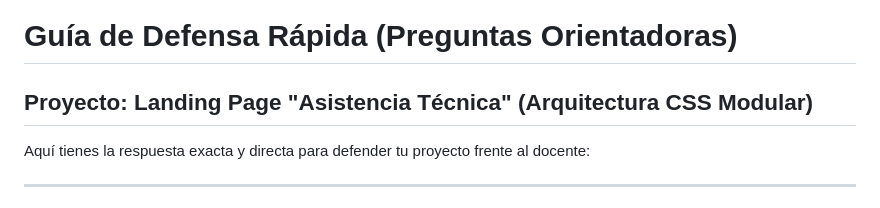
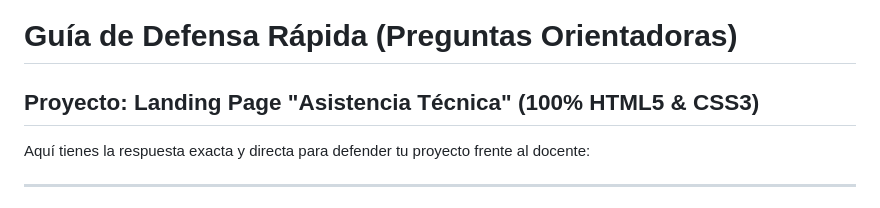
Before and after one commit to Jostinchalan/DESARROLLO-WEB-TALLER-1, a Markdown page: DEFENSA_PROYECTO.md, the part around the change. Rendered like a GitHub page.

Commit message:
Actualizacion de archivos del proyecto - Asistencia Tecnica

```diff
--- a/DEFENSA_PROYECTO.md
+++ b/DEFENSA_PROYECTO.md
@@ -1,5 +1,5 @@
 # Guía de Defensa Rápida (Preguntas Orientadoras)
-## Proyecto: Landing Page "Asistencia Técnica" (Arquitectura CSS Modular)
+## Proyecto: Landing Page "Asistencia Técnica" (100% HTML5 & CSS3)
 
 Aquí tienes la respuesta exacta y directa para defender tu proyecto frente al docente:
 
```
